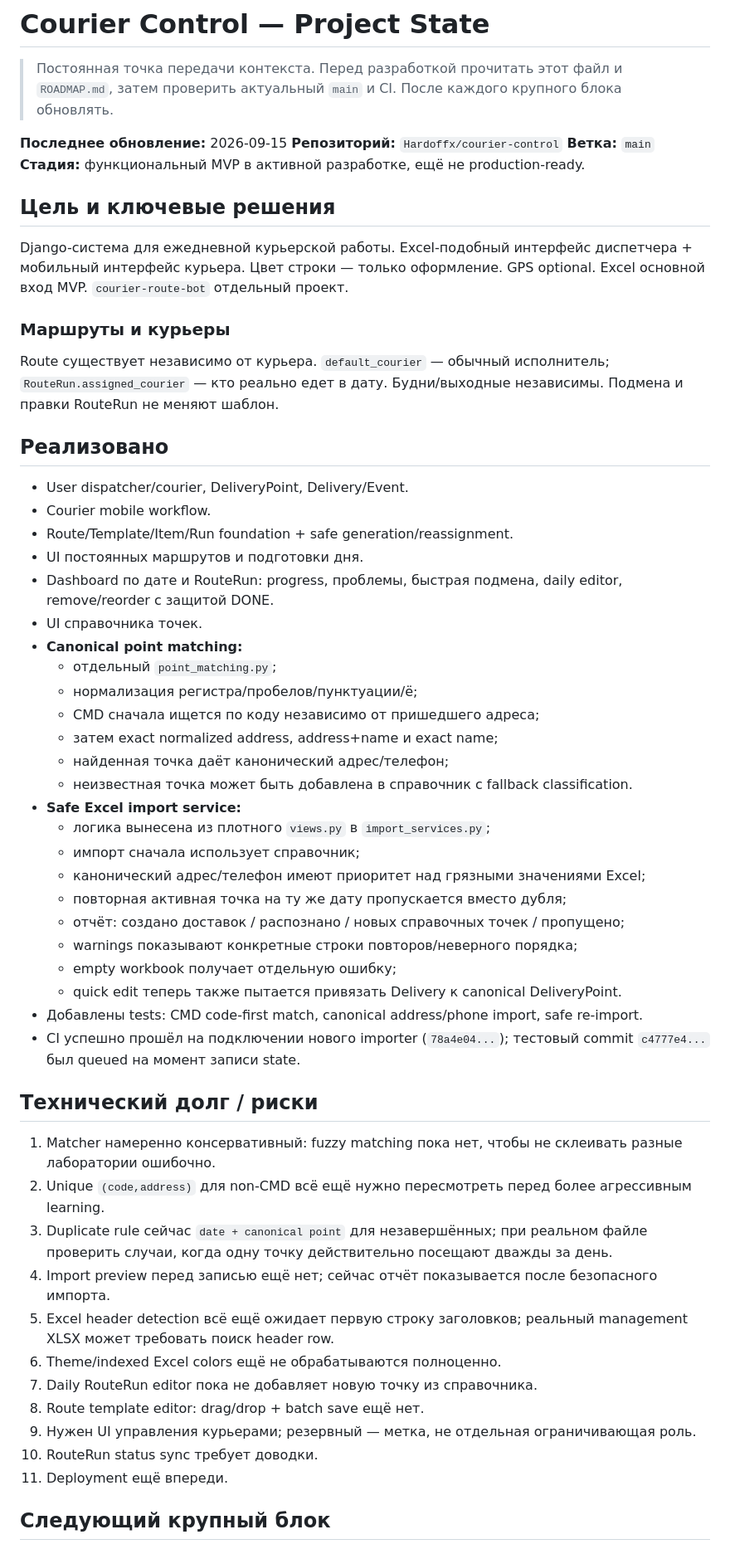
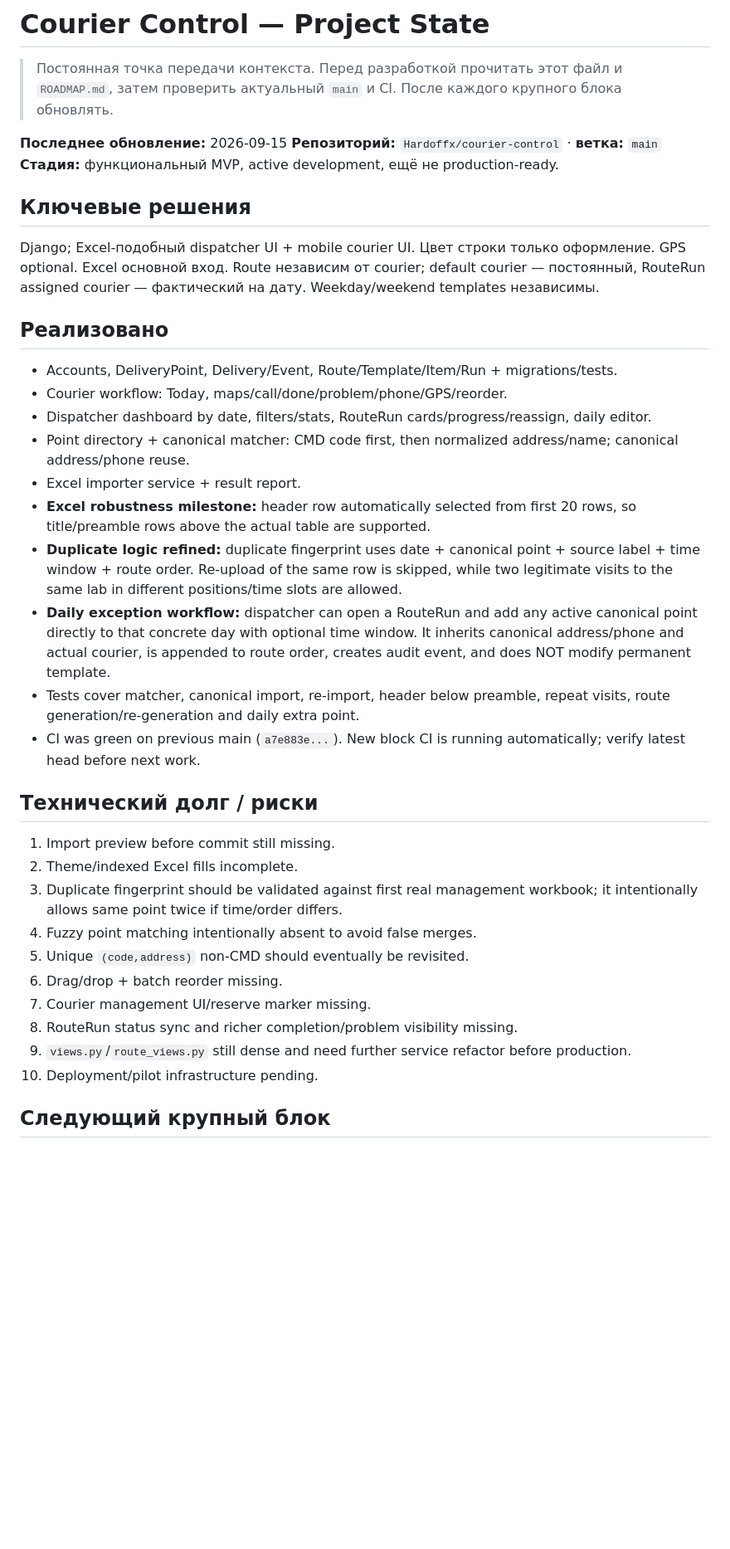
Before and after one commit to Hardoffx/courier-control, a Markdown page: PROJECT_STATE.md, the part around one of its changes. Shown at 83% size. GitHub-like rendering; blank space fills up the shorter version.

Commit message:
Record robust Excel and daily route editing milestone

```diff
--- a/PROJECT_STATE.md
+++ b/PROJECT_STATE.md
@@ -3,53 +3,34 @@
 > Постоянная точка передачи контекста. Перед разработкой прочитать этот файл и `ROADMAP.md`, затем проверить актуальный `main` и CI. После каждого крупного блока обновлять.
 
 **Последнее обновление:** 2026-09-15
-**Репозиторий:** `Hardoffx/courier-control`
-**Ветка:** `main`
-**Стадия:** функциональный MVP в активной разработке, ещё не production-ready.
+**Репозиторий:** `Hardoffx/courier-control` · **ветка:** `main`
+**Стадия:** функциональный MVP, active development, ещё не production-ready.
 
-## Цель и ключевые решения
-Django-система для ежедневной курьерской работы. Excel-подобный интерфейс диспетчера + мобильный интерфейс курьера. Цвет строки — только оформление. GPS optional. Excel основной вход MVP. `courier-route-bot` отдельный проект.
-
-### Маршруты и курьеры
-Route существует независимо от курьера. `default_courier` — обычный исполнитель; `RouteRun.assigned_courier` — кто реально едет в дату. Будни/выходные независимы. Подмена и правки RouteRun не меняют шаблон.
+## Ключевые решения
+Django; Excel-подобный dispatcher UI + mobile courier UI. Цвет строки только оформление. GPS optional. Excel основной вход. Route независим от courier; default courier — постоянный, RouteRun assigned courier — фактический на дату. Weekday/weekend templates независимы.
 
 ## Реализовано
-- User dispatcher/courier, DeliveryPoint, Delivery/Event.
-- Courier mobile workflow.
-- Route/Template/Item/Run foundation + safe generation/reassignment.
-- UI постоянных маршрутов и подготовки дня.
-- Dashboard по дате и RouteRun: progress, проблемы, быстрая подмена, daily editor, remove/reorder с защитой DONE.
-- UI справочника точек.
-- **Canonical point matching:**
-  - отдельный `point_matching.py`;
-  - нормализация регистра/пробелов/пунктуации/ё;
-  - CMD сначала ищется по коду независимо от пришедшего адреса;
-  - затем exact normalized address, address+name и exact name;
-  - найденная точка даёт канонический адрес/телефон;
-  - неизвестная точка может быть добавлена в справочник с fallback classification.
-- **Safe Excel import service:**
-  - логика вынесена из плотного `views.py` в `import_services.py`;
-  - импорт сначала использует справочник;
-  - канонический адрес/телефон имеют приоритет над грязными значениями Excel;
-  - повторная активная точка на ту же дату пропускается вместо дубля;
-  - отчёт: создано доставок / распознано / новых справочных точек / пропущено;
-  - warnings показывают конкретные строки повторов/неверного порядка;
-  - empty workbook получает отдельную ошибку;
-  - quick edit теперь также пытается привязать Delivery к canonical DeliveryPoint.
-- Добавлены tests: CMD code-first match, canonical address/phone import, safe re-import.
-- CI успешно прошёл на подключении нового importer (`78a4e04...`); тестовый commit `c4777e4...` был queued на момент записи state.
+- Accounts, DeliveryPoint, Delivery/Event, Route/Template/Item/Run + migrations/tests.
+- Courier workflow: Today, maps/call/done/problem/phone/GPS/reorder.
+- Dispatcher dashboard by date, filters/stats, RouteRun cards/progress/reassign, daily editor.
+- Point directory + canonical matcher: CMD code first, then normalized address/name; canonical address/phone reuse.
+- Excel importer service + result report.
+- **Excel robustness milestone:** header row automatically selected from first 20 rows, so title/preamble rows above the actual table are supported.
+- **Duplicate logic refined:** duplicate fingerprint uses date + canonical point + source label + time window + route order. Re-upload of the same row is skipped, while two legitimate visits to the same lab in different positions/time slots are allowed.
+- **Daily exception workflow:** dispatcher can open a RouteRun and add any active canonical point directly to that concrete day with optional time window. It inherits canonical address/phone and actual courier, is appended to route order, creates audit event, and does NOT modify permanent template.
+- Tests cover matcher, canonical import, re-import, header below preamble, repeat visits, route generation/re-generation and daily extra point.
+- CI was green on previous main (`a7e883e...`). New block CI is running automatically; verify latest head before next work.
 
 ## Технический долг / риски
-1. Matcher намеренно консервативный: fuzzy matching пока нет, чтобы не склеивать разные лаборатории ошибочно.
-2. Unique `(code,address)` для non-CMD всё ещё нужно пересмотреть перед более агрессивным learning.
-3. Duplicate rule сейчас `date + canonical point` для незавершённых; при реальном файле проверить случаи, когда одну точку действительно посещают дважды за день.
-4. Import preview перед записью ещё нет; сейчас отчёт показывается после безопасного импорта.
-5. Excel header detection всё ещё ожидает первую строку заголовков; реальный management XLSX может требовать поиск header row.
-6. Theme/indexed Excel colors ещё не обрабатываются полноценно.
-7. Daily RouteRun editor пока не добавляет новую точку из справочника.
-8. Route template editor: drag/drop + batch save ещё нет.
-9. Нужен UI управления курьерами; резервный — метка, не отдельная ограничивающая роль.
-10. RouteRun status sync требует доводки.
-11. Deployment ещё впереди.
+1. Import preview before commit still missing.
+2. Theme/indexed Excel fills incomplete.
+3. Duplicate fingerprint should be validated against first real management workbook; it intentionally allows same point twice if time/order differs.
+4. Fuzzy point matching intentionally absent to avoid false merges.
+5. Unique `(code,address)` non-CMD should eventually be revisited.
+6. Drag/drop + batch reorder missing.
+7. Courier management UI/reserve marker missing.
+8. RouteRun status sync and richer completion/problem visibility missing.
+9. `views.py`/`route_views.py` still dense and need further service refactor before production.
+10. Deployment/pilot infrastructure pending.
 
 ## Следующий крупный блок
```
Also changed, not shown: other parts of PROJECT_STATE.md (+7 -8 lines).
